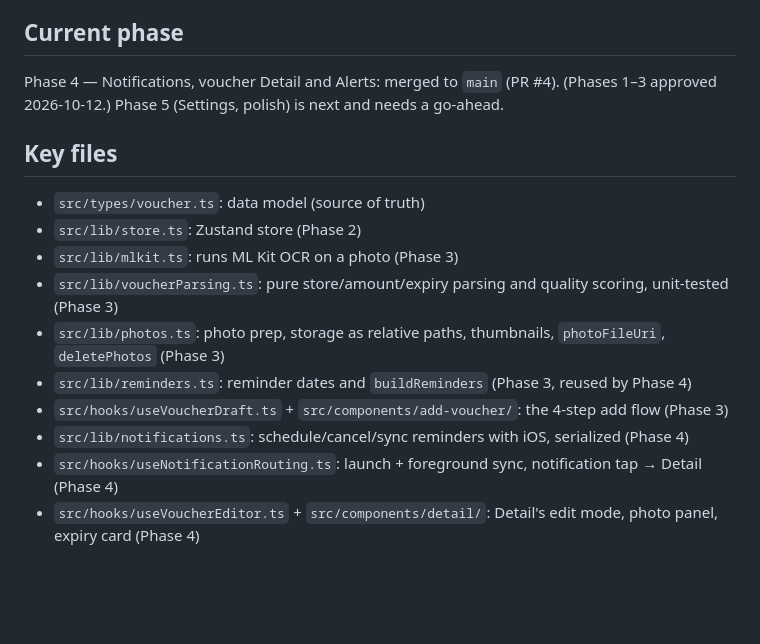
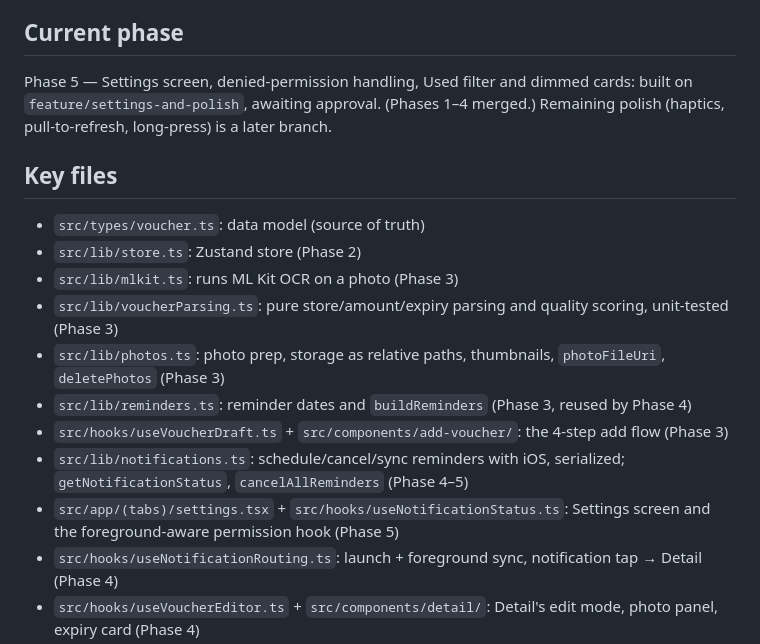
Before and after one commit to matan3sh/clipper, a Markdown page: CLAUDE.md, the part around the change. Drawn GitHub-style; blank space fills up the shorter version.

Commit message:
docs(claude): Phase 5 status and key files
Co-Authored-By: Claude Opus 4.8 <noreply@anthropic.com>

```diff
--- a/CLAUDE.md
+++ b/CLAUDE.md
@@ -43,7 +43,7 @@ Clickable reference prototype: `prototype/` (build with `python3 prototype/build
 - English only. RTL is not required.
 
 ## Current phase
-Phase 4 — Notifications, voucher Detail and Alerts: merged to `main` (PR #4). (Phases 1–3 approved 2026-10-12.) Phase 5 (Settings, polish) is next and needs a go-ahead.
+Phase 5 — Settings screen, denied-permission handling, Used filter and dimmed cards: built on `feature/settings-and-polish`, awaiting approval. (Phases 1–4 merged.) Remaining polish (haptics, pull-to-refresh, long-press) is a later branch.
 
 ## Key files
 - `src/types/voucher.ts`: data model (source of truth)
@@ -53,7 +53,8 @@ Phase 4 — Notifications, voucher Detail and Alerts: merged to `main` (PR #4).
 - `src/lib/photos.ts`: photo prep, storage as relative paths, thumbnails, `photoFileUri`, `deletePhotos` (Phase 3)
 - `src/lib/reminders.ts`: reminder dates and `buildReminders` (Phase 3, reused by Phase 4)
 - `src/hooks/useVoucherDraft.ts` + `src/components/add-voucher/`: the 4-step add flow (Phase 3)
-- `src/lib/notifications.ts`: schedule/cancel/sync reminders with iOS, serialized (Phase 4)
+- `src/lib/notifications.ts`: schedule/cancel/sync reminders with iOS, serialized; `getNotificationStatus`, `cancelAllReminders` (Phase 4–5)
+- `src/app/(tabs)/settings.tsx` + `src/hooks/useNotificationStatus.ts`: Settings screen and the foreground-aware permission hook (Phase 5)
 - `src/hooks/useNotificationRouting.ts`: launch + foreground sync, notification tap → Detail (Phase 4)
 - `src/hooks/useVoucherEditor.ts` + `src/components/detail/`: Detail's edit mode, photo panel, expiry card (Phase 4)
 - `src/components/form/`: voucher fields and reminder options shared by the add flow and Detail (Phase 4)
```
